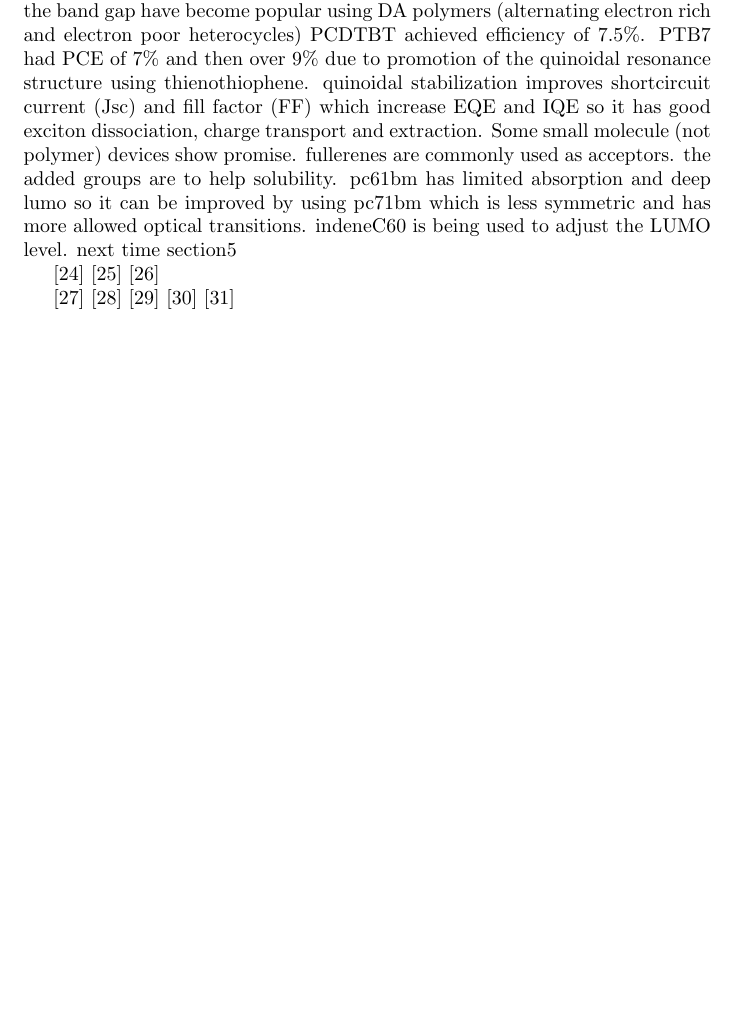
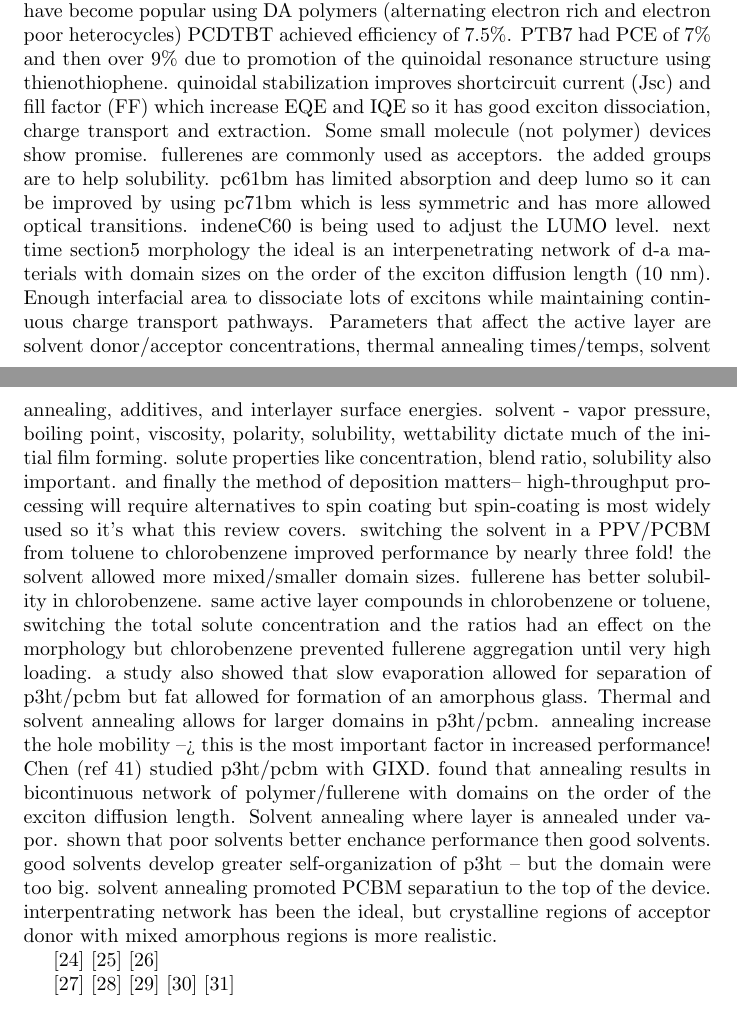
Before and after one commit to jennyfothergill/proposal-JF, a LaTeX document (paper.tex): part of page 14 of 17 before the commit and two parts of pages 14 and 15 of 18 after it, the two joined at a grey line, cut so that both start at the same text, the shorter picture padded with empty space. Compiled offline with pdfLaTeX.

Commit message:
finsihed mazzio

```diff
--- a/paper.tex
+++ b/paper.tex
@@ -357,6 +357,16 @@ ways to decrease the band gap have become popular using DA polymers (alternating
 Some small molecule (not polymer) devices show promise.
 fullerenes are commonly used as acceptors. the added groups are to help solubility. pc61bm has limited absorption and deep lumo so it can be improved by using pc71bm which is less symmetric and has more allowed optical transitions. indeneC60 is being used to adjust the LUMO level.
 next time section5
+morphology
+the ideal is an interpenetrating network of d-a materials with domain sizes on the order of the exciton diffusion length (10 nm). Enough interfacial area to dissociate lots of excitons while maintaining continuous charge transport pathways. Parameters that affect the active layer are solvent donor/acceptor concentrations, thermal annealing times/temps, solvent annealing, additives, and interlayer surface energies.
+solvent - vapor pressure, boiling point, viscosity, polarity, solubility, wettability dictate much of the initial film forming. solute properties like concentration, blend ratio, solubility also important. and finally the method of deposition matters-- high-throughput processing will require alternatives to spin coating but spin-coating is most widely used so it's what this review covers.
+switching the solvent in a PPV/PCBM from toluene to chlorobenzene improved performance by nearly three fold! the solvent allowed more mixed/smaller domain sizes. fullerene has better solubility in chlorobenzene.
+same active layer compounds in chlorobenzene or toluene, switching the total solute concentration and the ratios had an effect on the morphology but chlorobenzene prevented fullerene aggregation until very high loading.
+a study also showed that slow evaporation allowed for separation of p3ht/pcbm but fat allowed for formation of an amorphous glass.
+Thermal and solvent annealing allows for larger domains in p3ht/pcbm. annealing increase the hole mobility --> this is the most important factor in increased performance!
+Chen (ref 41) studied p3ht/pcbm with GIXD. found that annealing results in bicontinuous network of polymer/fullerene with domains on the order of the exciton diffusion length.
+Solvent annealing where layer is annealed under vapor. shown that poor solvents better enchance performance then good solvents. good solvents develop greater self-organization of p3ht -- but the domain were too big. solvent annealing promoted PCBM separatiun to the top of the device.
+interpentrating network has been the ideal, but crystalline regions of acceptor donor with mixed amorphous regions is more realistic.
 
 \cite{Brini2013}
 \cite{Murtola2009a}
```
